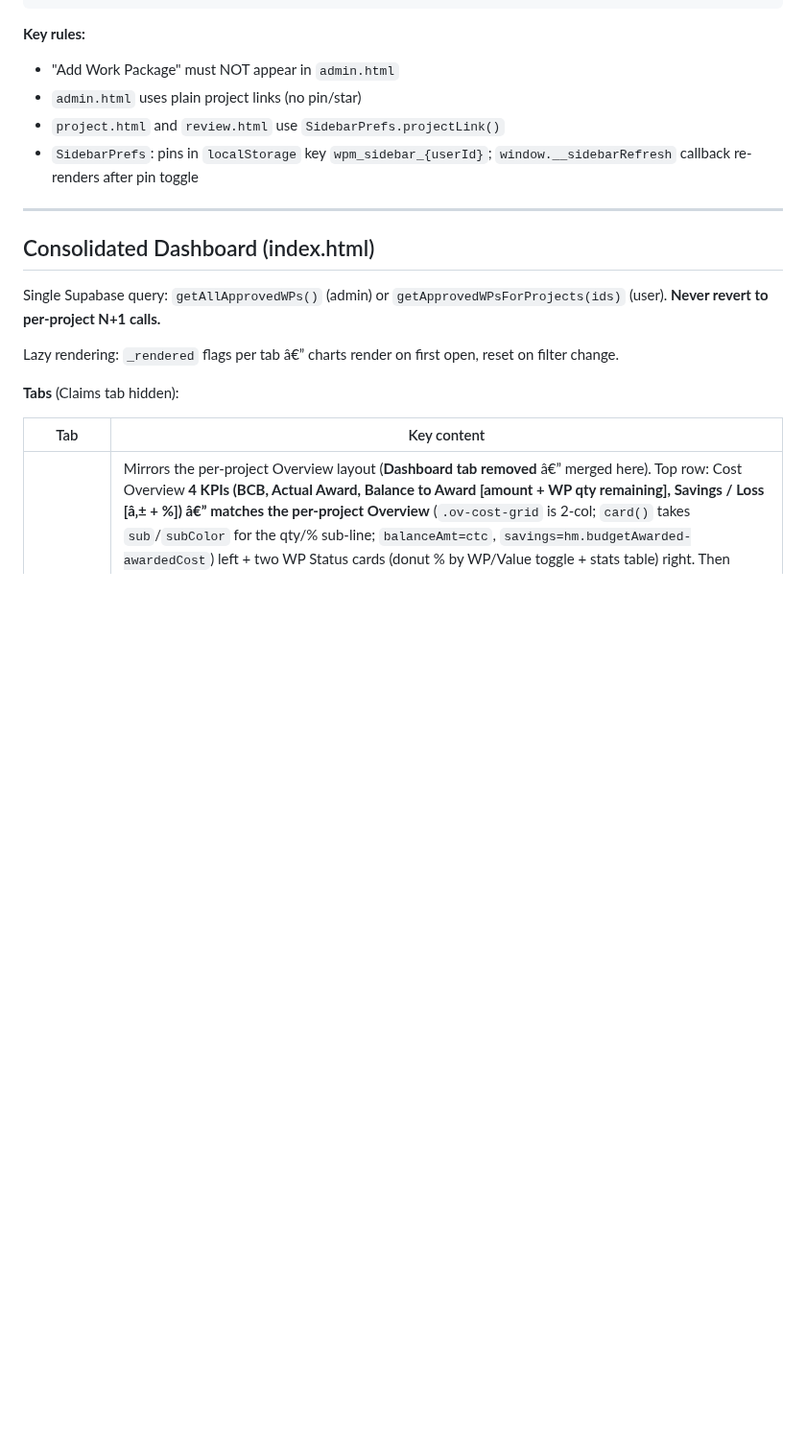
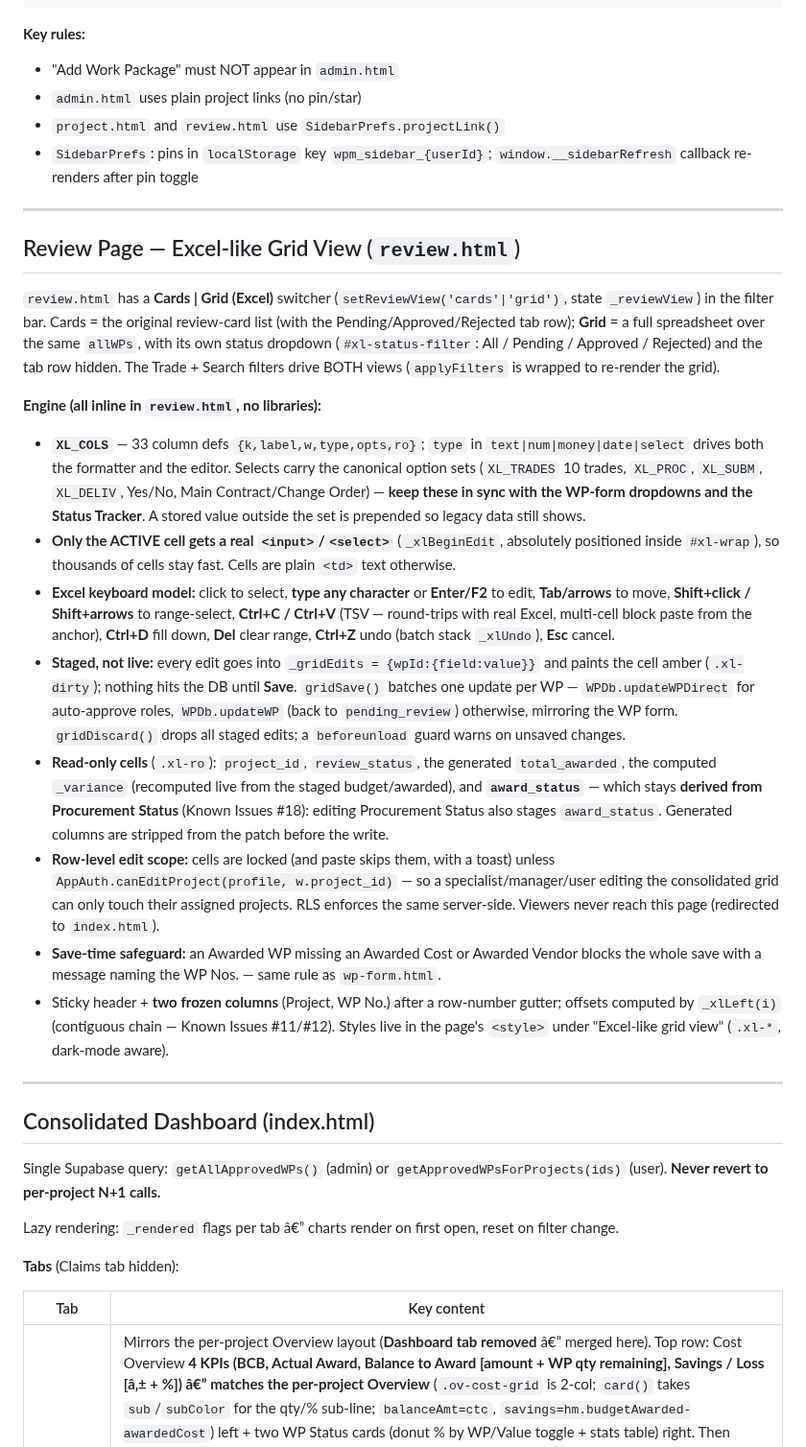
Before and after one commit to PMODepartment/prc-app, a Markdown page: CLAUDE.md, the part around one of its changes. Shown at 96% size. Drawn GitHub-style; blank space fills up the shorter version.

Commit message:
docs(CLAUDE.md): review.html Excel-like grid view; bump ?v= to 20260723c
Co-Authored-By: Claude Opus 4.8 <noreply@anthropic.com>

```diff
--- a/CLAUDE.md
+++ b/CLAUDE.md
@@ -235,6 +235,22 @@ Admin â†’ User Management (active) | Portfolio Overview
 - `admin.html` uses plain project links (no pin/star)
 - `project.html` and `review.html` use `SidebarPrefs.projectLink()`
 - `SidebarPrefs`: pins in `localStorage` key `wpm_sidebar_{userId}`; `window.__sidebarRefresh` callback re-renders after pin toggle
+
+---
+
+## Review Page — Excel-like Grid View (`review.html`)
+
+`review.html` has a **Cards | Grid (Excel)** switcher (`setReviewView('cards'|'grid')`, state `_reviewView`) in the filter bar. Cards = the original review-card list (with the Pending/Approved/Rejected tab row); **Grid** = a full spreadsheet over the same `allWPs`, with its own status dropdown (`#xl-status-filter`: All / Pending / Approved / Rejected) and the tab row hidden. The Trade + Search filters drive BOTH views (`applyFilters` is wrapped to re-render the grid).
+
+**Engine (all inline in `review.html`, no libraries):**
+- **`XL_COLS`** — 33 column defs `{k,label,w,type,opts,ro}`; `type` in `text|num|money|date|select` drives both the formatter and the editor. Selects carry the canonical option sets (`XL_TRADES` 10 trades, `XL_PROC`, `XL_SUBM`, `XL_DELIV`, Yes/No, Main Contract/Change Order) — **keep these in sync with the WP-form dropdowns and the Status Tracker**. A stored value outside the set is prepended so legacy data still shows.
+- **Only the ACTIVE cell gets a real `<input>`/`<select>`** (`_xlBeginEdit`, absolutely positioned inside `#xl-wrap`), so thousands of cells stay fast. Cells are plain `<td>` text otherwise.
+- **Excel keyboard model:** click to select, **type any character** or **Enter/F2** to edit, **Tab/arrows** to move, **Shift+click / Shift+arrows** to range-select, **Ctrl+C / Ctrl+V** (TSV — round-trips with real Excel, multi-cell block paste from the anchor), **Ctrl+D** fill down, **Del** clear range, **Ctrl+Z** undo (batch stack `_xlUndo`), **Esc** cancel.
+- **Staged, not live:** every edit goes into `_gridEdits = {wpId:{field:value}}` and paints the cell amber (`.xl-dirty`); nothing hits the DB until **Save**. `gridSave()` batches one update per WP — `WPDb.updateWPDirect` for auto-approve roles, `WPDb.updateWP` (back to `pending_review`) otherwise, mirroring the WP form. `gridDiscard()` drops all staged edits; a `beforeunload` guard warns on unsaved changes.
+- **Read-only cells** (`.xl-ro`): `project_id`, `review_status`, the generated `total_awarded`, the computed `_variance` (recomputed live from the staged budget/awarded), and **`award_status`** — which stays **derived from Procurement Status** (Known Issues #18): editing Procurement Status also stages `award_status`. Generated columns are stripped from the patch before the write.
+- **Row-level edit scope:** cells are locked (and paste skips them, with a toast) unless `AppAuth.canEditProject(profile, w.project_id)` — so a specialist/manager/user editing the consolidated grid can only touch their assigned projects. RLS enforces the same server-side. Viewers never reach this page (redirected to `index.html`).
+- **Save-time safeguard:** an Awarded WP missing an Awarded Cost or Awarded Vendor blocks the whole save with a message naming the WP Nos. — same rule as `wp-form.html`.
+- Sticky header + **two frozen columns** (Project, WP No.) after a row-number gutter; offsets computed by `_xlLeft(i)` (contiguous chain — Known Issues #11/#12). Styles live in the page's `<style>` under "Excel-like grid view" (`.xl-*`, dark-mode aware).
 
 ---
 
```
Also changed, not shown: other parts of CLAUDE.md (+1 -1 lines).
